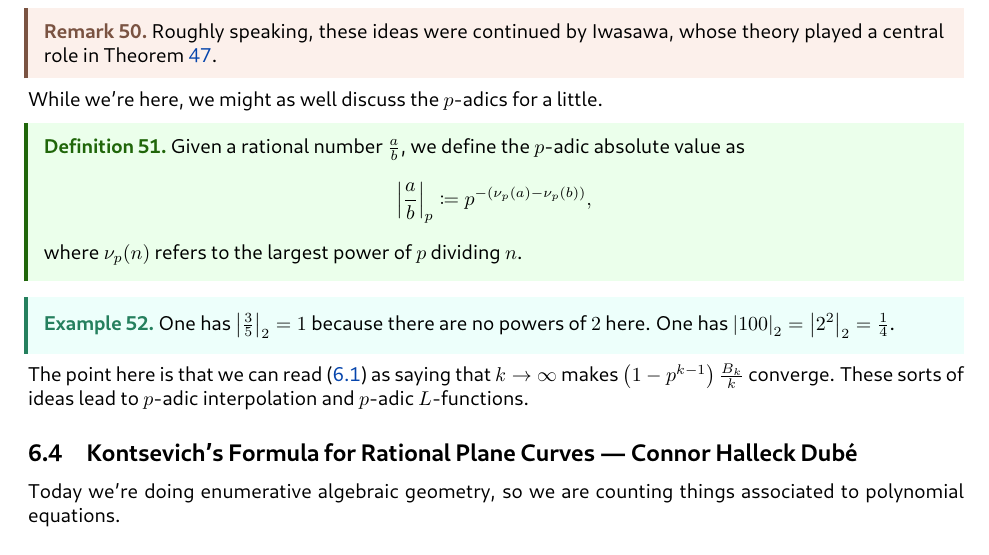
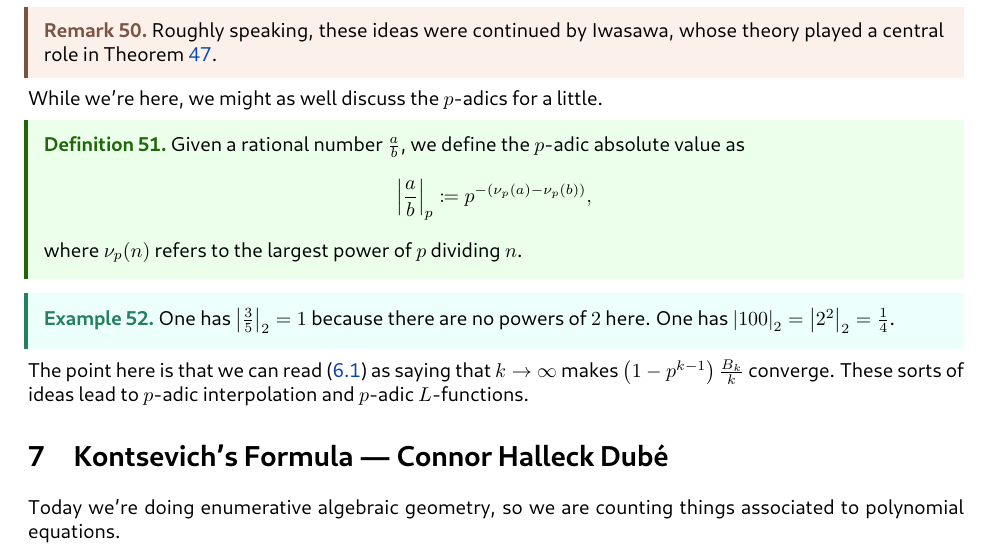
Before and after one commit to dFoiler/handouts, a LaTeX document (bunt.tex): part of page 12 of 18, cut so that both start at the same text. The pictures show the PDF file BUNT.pdf that the author committed with the source.

Commit message:
bunt sectioning

```diff
--- a/bunt.tex
+++ b/bunt.tex
@@ -413,7 +413,7 @@ While we're here, we might as well discuss the $p$-adics for a little.
 \end{example}
 The point here is that we can read \eqref{eq:kummer-cong} as saying that $k\to\infty$ makes $\left(1-p^{k-1}\right)\frac{B_k}k$ converge. These sorts of ideas lead to $p$-adic interpolation and $p$-adic $L$-functions.
 
-\subsection{Kontsevich's Formula for Rational Plane Curves --- Connor Halleck Dub\'e}
+\section{Kontsevich's Formula --- Connor Halleck Dub\'e}
 Today we're doing enumerative algebraic geometry, so we are counting things associated to polynomial equations.
 \begin{example}[Apollonius]
 	Given three circles, how many circles are tangent to all three? The answer turns out to be eight: what's going on here is that such a circle is either inside or outside each triangle, so there are $2^3=8$ in total circles.
```
Also changed, not shown: BUNT.pdf.
